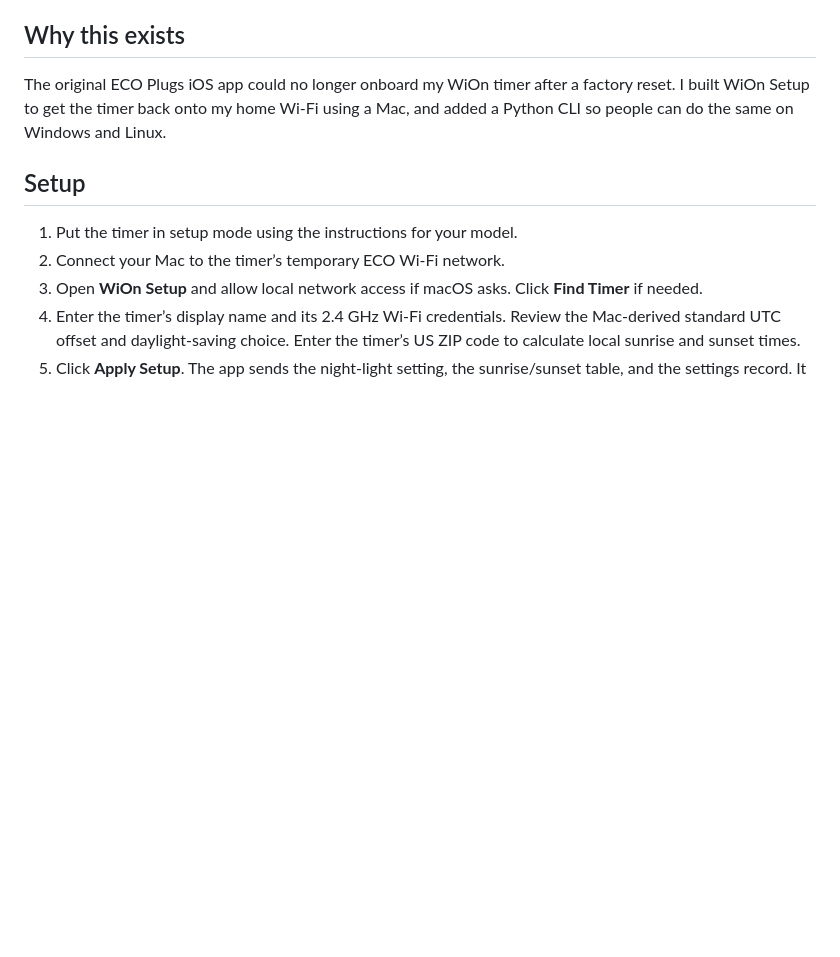
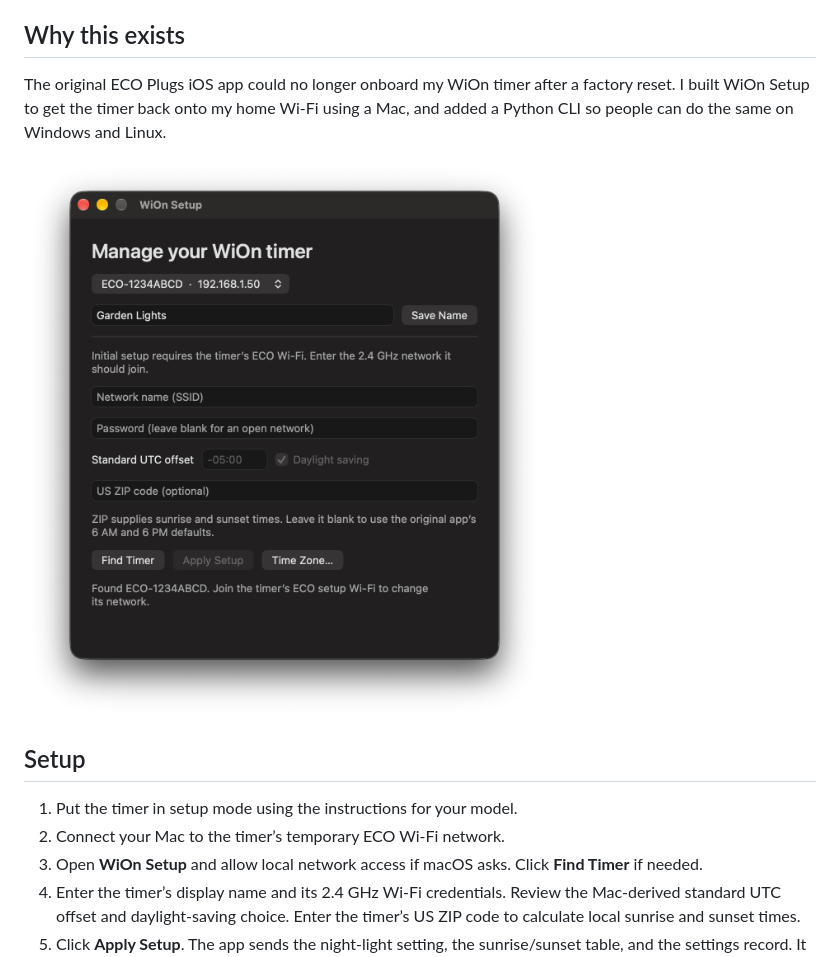
Before and after one commit to djcarlin/ecoplugs-wion-initial-setup, a Markdown page: README.md, the part around the change. Drawn GitHub-style; pictures changed too: docs/wion-setup-macos.png (added); blank space fills up the shorter version.

Commit message:
Show the macOS setup window in the README

```diff
--- a/README.md
+++ b/README.md
@@ -7,6 +7,8 @@ Use WiOn Setup for the initial Wi-Fi connection. After the device has joined, [h
 ## Why this exists
 
 The original ECO Plugs iOS app could no longer onboard my WiOn timer after a factory reset. I built WiOn Setup to get the timer back onto my home Wi-Fi using a Mac, and added a Python CLI so people can do the same on Windows and Linux.
+
+<img src="docs/wion-setup-macos.png" alt="WiOn Setup for macOS showing an example timer named Garden Lights and the initial Wi-Fi setup controls" width="560">
 
 ## Setup
 
```
